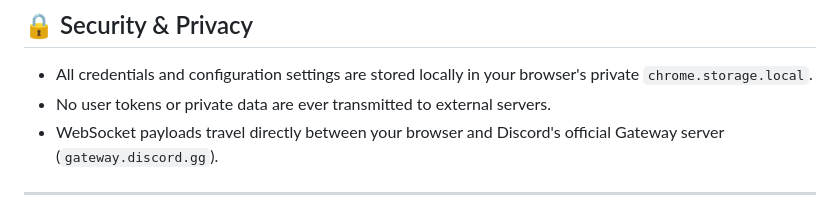
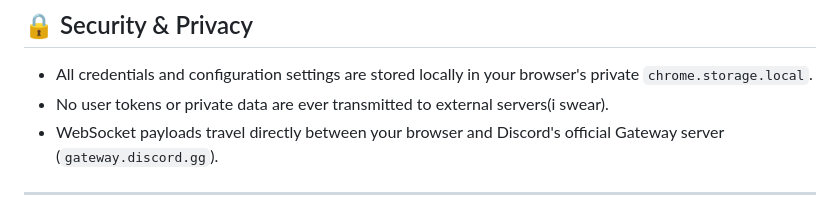
Before and after one commit to Patil-Abhinav/discord-rpc-extension, a Markdown page: README.md, the part around the change. GitHub-like rendering.

```diff
--- a/README.md
+++ b/README.md
@@ -103,7 +103,7 @@ discord-rpc-extension/
 ## 🔒 Security & Privacy
 
 - All credentials and configuration settings are stored locally in your browser's private `chrome.storage.local`.
-- No user tokens or private data are ever transmitted to external servers.
+- No user tokens or private data are ever transmitted to external servers(i swear).
 - WebSocket payloads travel directly between your browser and Discord's official Gateway server (`gateway.discord.gg`).
 
 ---
```
